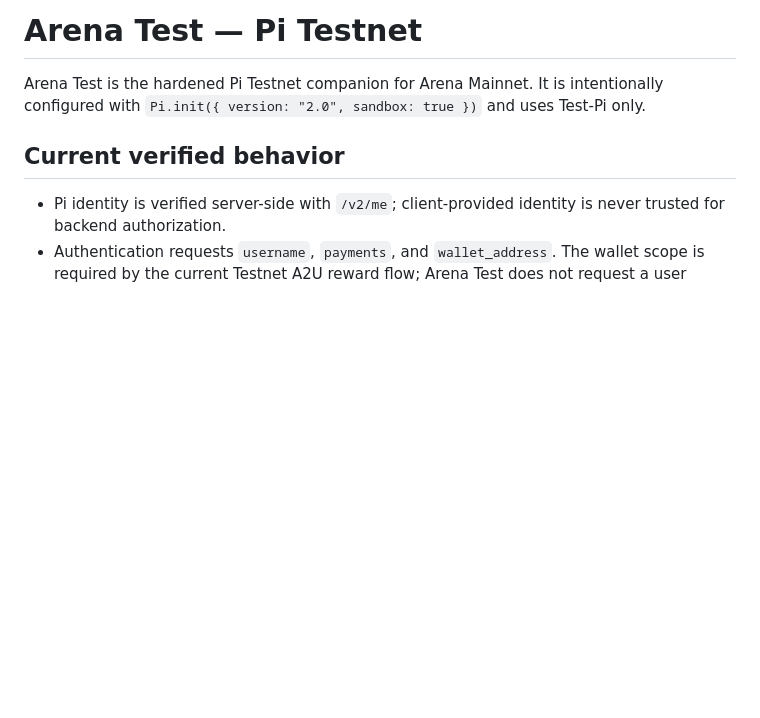
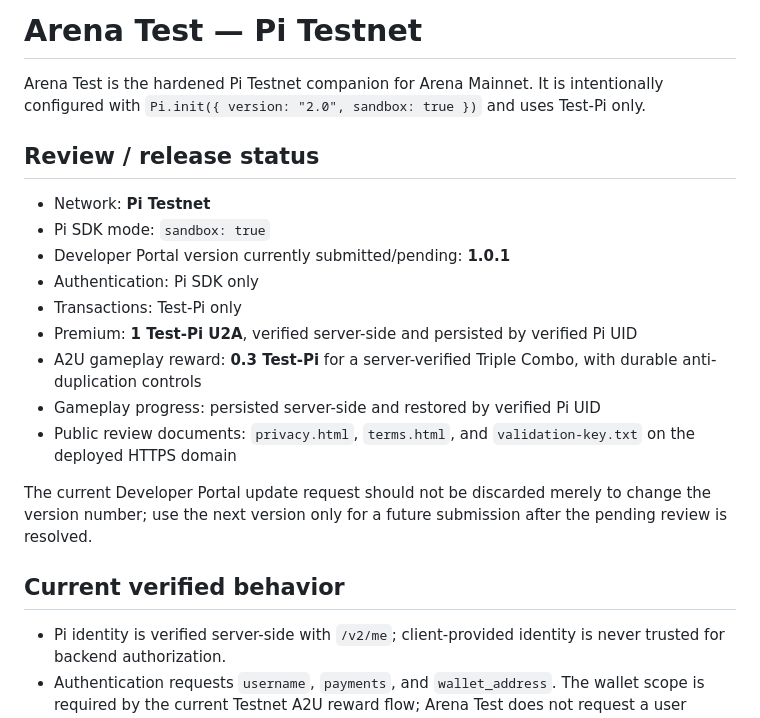
Before and after one commit to Giulex84/Giulexhubtest, a Markdown page: README.md, the part around the change. Rendered like a GitHub page; blank space fills up the shorter version.

Commit message:
Document Testnet review and release status

```diff
--- a/README.md
+++ b/README.md
@@ -1,6 +1,20 @@
 # Arena Test — Pi Testnet
 
 Arena Test is the hardened Pi Testnet companion for Arena Mainnet. It is intentionally configured with `Pi.init({ version: "2.0", sandbox: true })` and uses Test-Pi only.
+
+## Review / release status
+
+- Network: **Pi Testnet**
+- Pi SDK mode: `sandbox: true`
+- Developer Portal version currently submitted/pending: **1.0.1**
+- Authentication: Pi SDK only
+- Transactions: Test-Pi only
+- Premium: **1 Test-Pi U2A**, verified server-side and persisted by verified Pi UID
+- A2U gameplay reward: **0.3 Test-Pi** for a server-verified Triple Combo, with durable anti-duplication controls
+- Gameplay progress: persisted server-side and restored by verified Pi UID
+- Public review documents: `privacy.html`, `terms.html`, and `validation-key.txt` on the deployed HTTPS domain
+
+The current Developer Portal update request should not be discarded merely to change the version number; use the next version only for a future submission after the pending review is resolved.
 
 ## Current verified behavior
 
```
